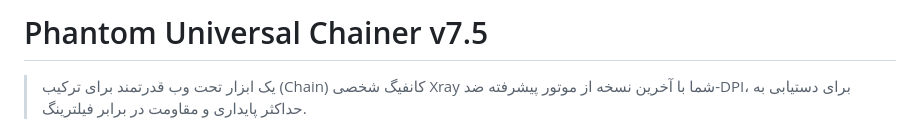
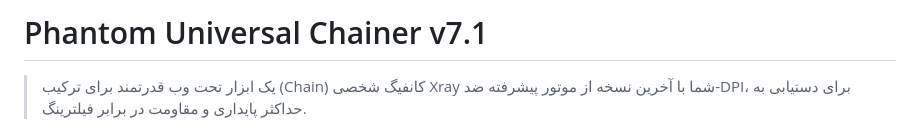
Before and after one commit to 4n0nymou3/DPI-Phantom, a Markdown page: README.md, the part around the change. GitHub-like rendering.

```diff
--- a/README.md
+++ b/README.md
@@ -1,6 +1,6 @@
 <div dir="rtl">
 
-# Phantom Universal Chainer v7.5
+# Phantom Universal Chainer v7.1
 
 > یک ابزار تحت وب قدرتمند برای ترکیب (Chain) کانفیگ شخصی Xray شما با آخرین نسخه از موتور پیشرفته ضد-DPI، برای دستیابی به حداکثر پایداری و مقاومت در برابر فیلترینگ.
 
```
